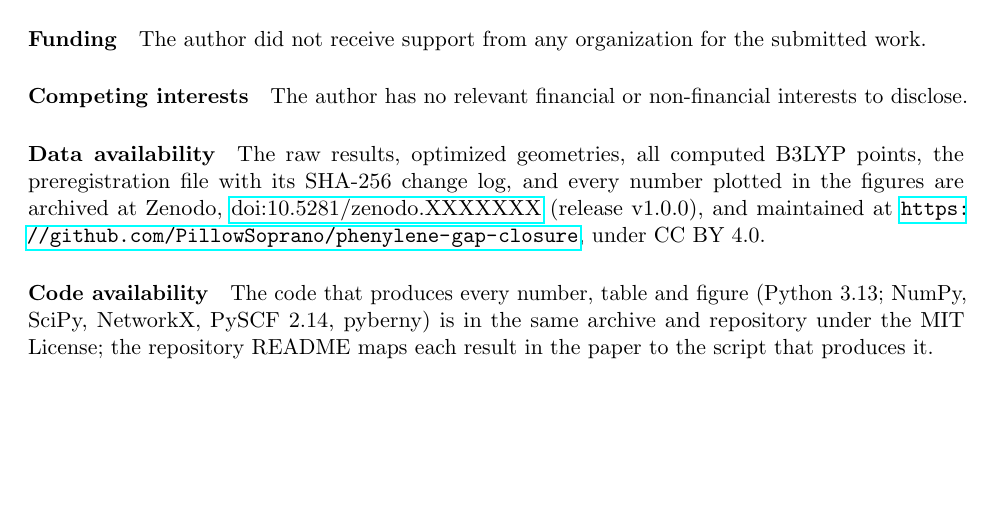
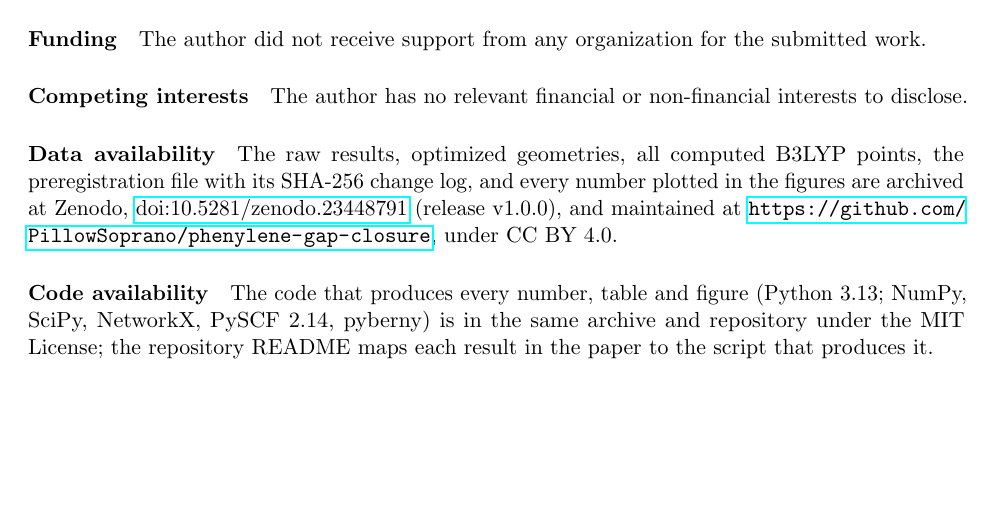
Before and after one commit to PillowSoprano/phenylene-gap-closure, a LaTeX paper (paper/paper.tex): part of page 11 of 13, cut so that both start at the same text. Compiled offline with pdfLaTeX.

Commit message:
Add Zenodo DOI 10.5281/zenodo.23448791 (archive of v1.0.0)
Fill the data availability statement, add a DOI badge and citation line to the
README, and record the DOI in CITATION.cff.

```diff
--- a/paper/paper.tex
+++ b/paper/paper.tex
@@ -289,8 +289,7 @@ The criteria and their thresholds were not changed.
 
 \paragraph{Competing interests} The author has no relevant financial or non-financial interests to disclose.
 
-% TODO: replace XXXXXXX with the Zenodo DOI minted for release v1.0.0.
-\paragraph{Data availability} The raw results, optimized geometries, all computed B3LYP points, the preregistration file with its SHA-256 change log, and every number plotted in the figures are archived at Zenodo, \href{https://doi.org/10.5281/zenodo.XXXXXXX}{doi:10.5281/zenodo.XXXXXXX} (release v1.0.0), and maintained at \url{https://github.com/PillowSoprano/phenylene-gap-closure}, under CC BY 4.0.
+\paragraph{Data availability} The raw results, optimized geometries, all computed B3LYP points, the preregistration file with its SHA-256 change log, and every number plotted in the figures are archived at Zenodo, \href{https://doi.org/10.5281/zenodo.23448791}{doi:10.5281/zenodo.23448791} (release v1.0.0), and maintained at \url{https://github.com/PillowSoprano/phenylene-gap-closure}, under CC BY 4.0.
 
 \paragraph{Code availability} The code that produces every number, table and figure (Python 3.13; NumPy, SciPy, NetworkX, PySCF 2.14, pyberny) is in the same archive and repository under the MIT License; the repository README maps each result in the paper to the script that produces it.
 
```
Also changed, not shown: README.md, paper/paper.pdf, 1 other file.
